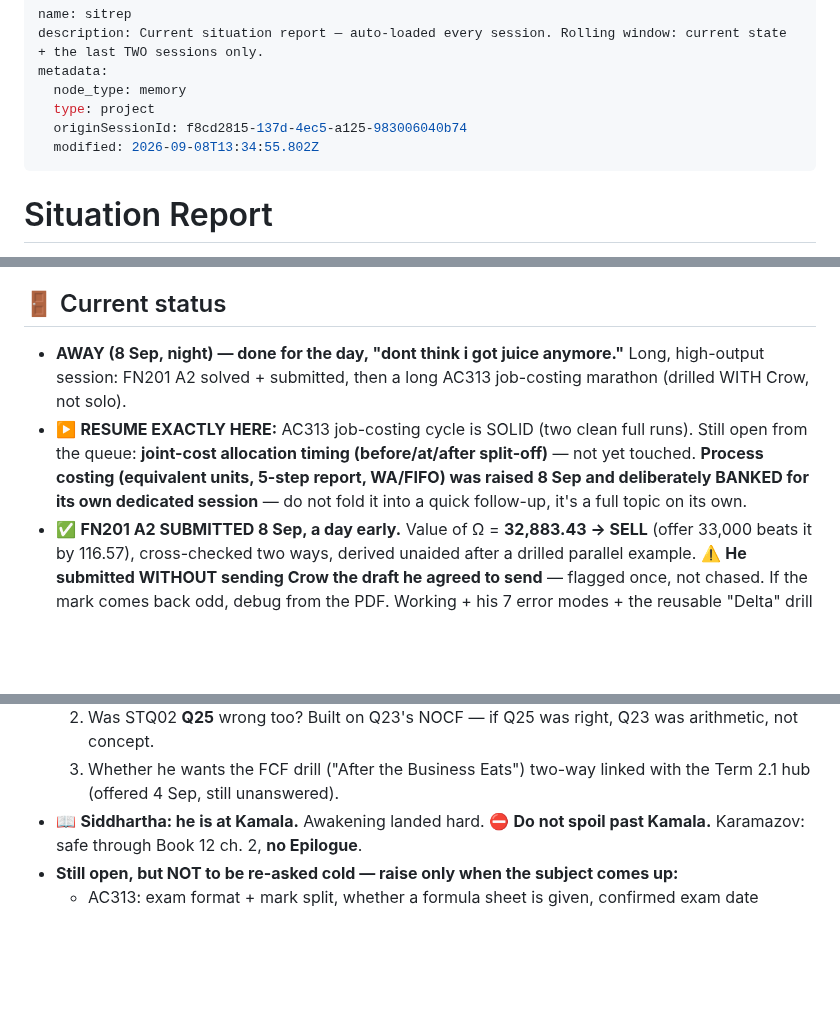
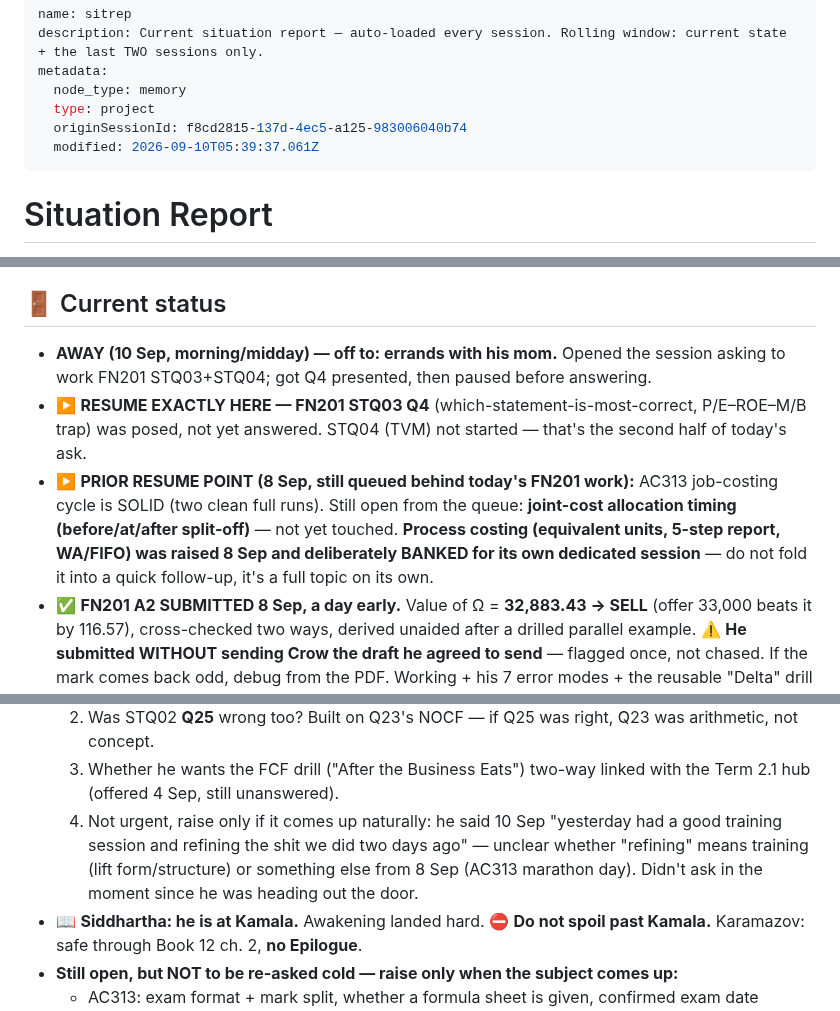
Before and after one commit to kornkritrse-byte/crow-config, a Markdown page: memory/sitrep.md, 3 parts joined by grey strips. GitHub-like rendering; blank space fills up the shorter version.

Commit message:
sync 2026-09-10 12:39

```diff
--- a/memory/sitrep.md
+++ b/memory/sitrep.md
@@ -5,7 +5,7 @@ metadata:
   node_type: memory
   type: project
   originSessionId: f8cd2815-137d-4ec5-a125-983006040b74
-  modified: 2026-09-08T13:34:55.802Z
+  modified: 2026-09-10T05:39:37.061Z
 ---
 
 # Situation Report
@@ -26,8 +26,9 @@ metadata:
    - ⚠️ **A month can pass between sessions** (21 Jul → 23 Aug). On a long gap: don't assume the last status line is live — ask what changed before acting on it.
 
 ## 🚪 Current status
-- **AWAY (8 Sep, night) — done for the day, "dont think i got juice anymore."** Long, high-output session: FN201 A2 solved + submitted, then a long AC313 job-costing marathon (drilled WITH Crow, not solo).
-- ▶️ **RESUME EXACTLY HERE:** AC313 job-costing cycle is SOLID (two clean full runs). Still open from the queue: **joint-cost allocation timing (before/at/after split-off)** — not yet touched. **Process costing (equivalent units, 5-step report, WA/FIFO) was raised 8 Sep and deliberately BANKED for its own dedicated session** — do not fold it into a quick follow-up, it's a full topic on its own.
+- **AWAY (10 Sep, morning/midday) — off to: errands with his mom.** Opened the session asking to work FN201 STQ03+STQ04; got Q4 presented, then paused before answering.
+- ▶️ **RESUME EXACTLY HERE — FN201 STQ03 Q4** (which-statement-is-most-correct, P/E–ROE–M/B trap) was posed, not yet answered. STQ04 (TVM) not started — that's the second half of today's ask.
+- ▶️ **PRIOR RESUME POINT (8 Sep, still queued behind today's FN201 work):** AC313 job-costing cycle is SOLID (two clean full runs). Still open from the queue: **joint-cost allocation timing (before/at/after split-off)** — not yet touched. **Process costing (equivalent units, 5-step report, WA/FIFO) was raised 8 Sep and deliberately BANKED for its own dedicated session** — do not fold it into a quick follow-up, it's a full topic on its own.
 - ✅ **FN201 A2 SUBMITTED 8 Sep, a day early.** Value of Ω = **32,883.43 → SELL** (offer 33,000 beats it by 116.57), cross-checked two ways, derived unaided after a drilled parallel example. ⚠️ **He submitted WITHOUT sending Crow the draft he agreed to send** — flagged once, not chased. If the mark comes back odd, debug from the PDF. Working + his 7 error modes + the reusable "Delta" drill problem → [[project-midterms]].
 - ✅ **AC311 zero-interest note — ANSWERED CORRECTLY 8 Sep, both entries + the 3/12 month count.** He needed one nudge on which number sits on Notes Payable (face, not proceeds), then got Oct 1 and Dec 31 clean and showed the fraction unprompted. **The month-count error mode from 7 Sep did NOT repeat.** Now drilling forward from here: carrying value / contra-account presentation.
 - 🔄 **Input cells DELEGATED 8 Sep** — he handed the SET price/DPS job to a teammate. ⚠️ The 1-for-10 2022 reverse-split warning must go WITH the handoff or the teammate types a raw 2021 price and 2021 P/E and M/B silently come out 10× low.
@@ -40,6 +41,7 @@ metadata:
   1. Which of the 3 traps got him on STQ02 **Q26** — forgot the depreciation, re-taxed the NOPAT, or didn't trust −1.
   2. Was STQ02 **Q25** wrong too? Built on Q23's NOCF — if Q25 was right, Q23 was arithmetic, not concept.
   3. Whether he wants the FCF drill ("After the Business Eats") two-way linked with the Term 2.1 hub (offered 4 Sep, still unanswered).
+  4. Not urgent, raise only if it comes up naturally: he said 10 Sep "yesterday had a good training session and refining the shit we did two days ago" — unclear whether "refining" means training (lift form/structure) or something else from 8 Sep (AC313 marathon day). Didn't ask in the moment since he was heading out the door.
 - 📖 **Siddhartha: he is at Kamala.** Awakening landed hard. ⛔ **Do not spoil past Kamala.** Karamazov: safe through Book 12 ch. 2, **no Epilogue**.
 - **Still open, but NOT to be re-asked cold — raise only when the subject comes up:**
   - AC313: exam format + mark split, whether a formula sheet is given, confirmed exam date (**outline says TBA**; 22 Sep is timetable-only). **Session 7 = joint products, 14 Sep** — if she works board examples, the doc needs a second pass.
```
